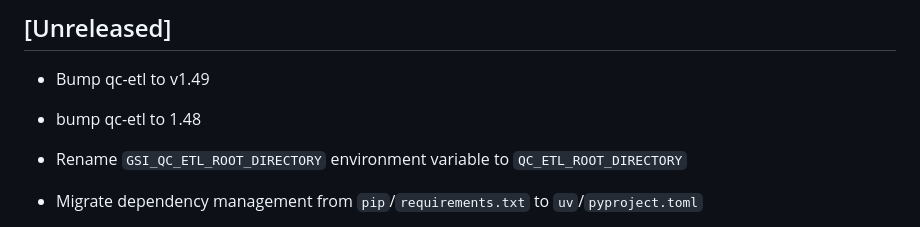
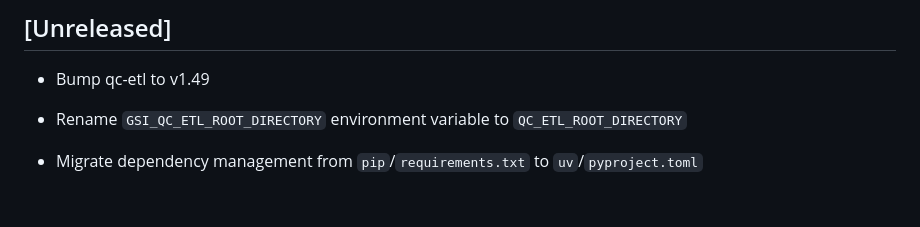
Before and after one commit to oicr-gsi/dashi, a Markdown page: CHANGELOG.md, the part around the change. Rendered like a GitHub page; blank space fills up the shorter version.

Commit message:
Consolidate qc-etl version bump in CHANGELOG to 1.49

```diff
--- a/CHANGELOG.md
+++ b/CHANGELOG.md
@@ -8,7 +8,6 @@ and as of version 1.0.0, follows semantic versioning.
 ## [Unreleased]
 
   * Bump qc-etl to v1.49
-  * bump qc-etl to 1.48
   * Rename `GSI_QC_ETL_ROOT_DIRECTORY` environment variable to `QC_ETL_ROOT_DIRECTORY`
   * Migrate dependency management from `pip`/`requirements.txt` to `uv`/`pyproject.toml`
   * Switch `gsi-qc-etl` (private) to the newly open-sourced `qc-etl` (https://github.com/oicr-gsi/qc-etl)
```
